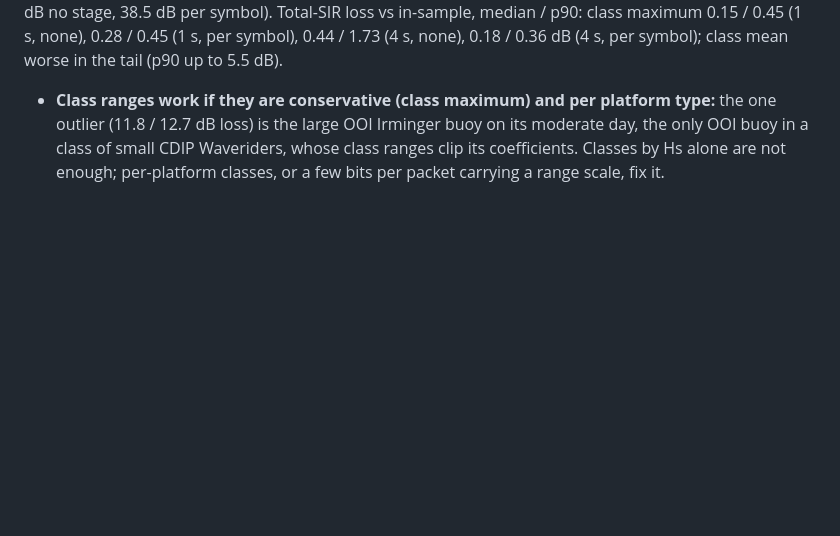
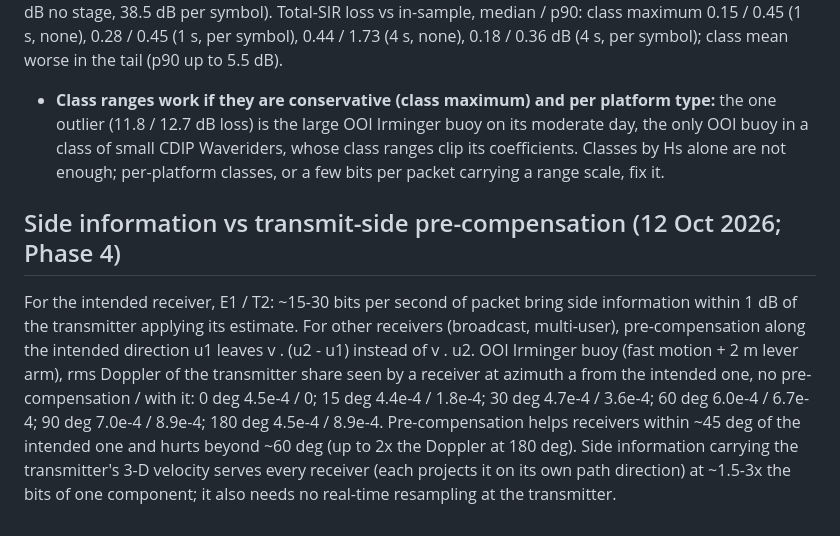
Before and after one commit to scudy247/JSAC-on-UW-Communications, a Markdown page: code/RESULTS.md, the part around the change. Drawn GitHub-style; blank space fills up the shorter version.

Commit message:
Phase 4: side information vs transmit-side pre-compensation for other receivers

```diff
--- a/code/RESULTS.md
+++ b/code/RESULTS.md
@@ -777,3 +777,14 @@ Total-SIR loss vs in-sample, median / p90: class maximum 0.15 / 0.45 (1 s, none)
   12.7 dB loss) is the large OOI Irminger buoy on its moderate day, the only OOI buoy in a class of small CDIP
   Waveriders, whose class ranges clip its coefficients. Classes by Hs alone are not enough; per-platform classes, or
   a few bits per packet carrying a range scale, fix it.
+
+## Side information vs transmit-side pre-compensation (12 Oct 2026; Phase 4)
+For the intended receiver, E1 / T2: ~15-30 bits per second of packet bring side information within 1 dB of the
+transmitter applying its estimate. For other receivers (broadcast, multi-user), pre-compensation along the intended
+direction u1 leaves v . (u2 - u1) instead of v . u2. OOI Irminger buoy (fast motion + 2 m lever arm), rms Doppler of
+the transmitter share seen by a receiver at azimuth a from the intended one, no pre-compensation / with it:
+0 deg 4.5e-4 / 0; 15 deg 4.4e-4 / 1.8e-4; 30 deg 4.7e-4 / 3.6e-4; 60 deg 6.0e-4 / 6.7e-4; 90 deg 7.0e-4 / 8.9e-4;
+180 deg 4.5e-4 / 8.9e-4. Pre-compensation helps receivers within ~45 deg of the intended one and hurts beyond ~60 deg
+(up to 2x the Doppler at 180 deg). Side information carrying the transmitter's 3-D velocity serves every receiver
+(each projects it on its own path direction) at ~1.5-3x the bits of one component; it also needs no real-time
+resampling at the transmitter.
```
